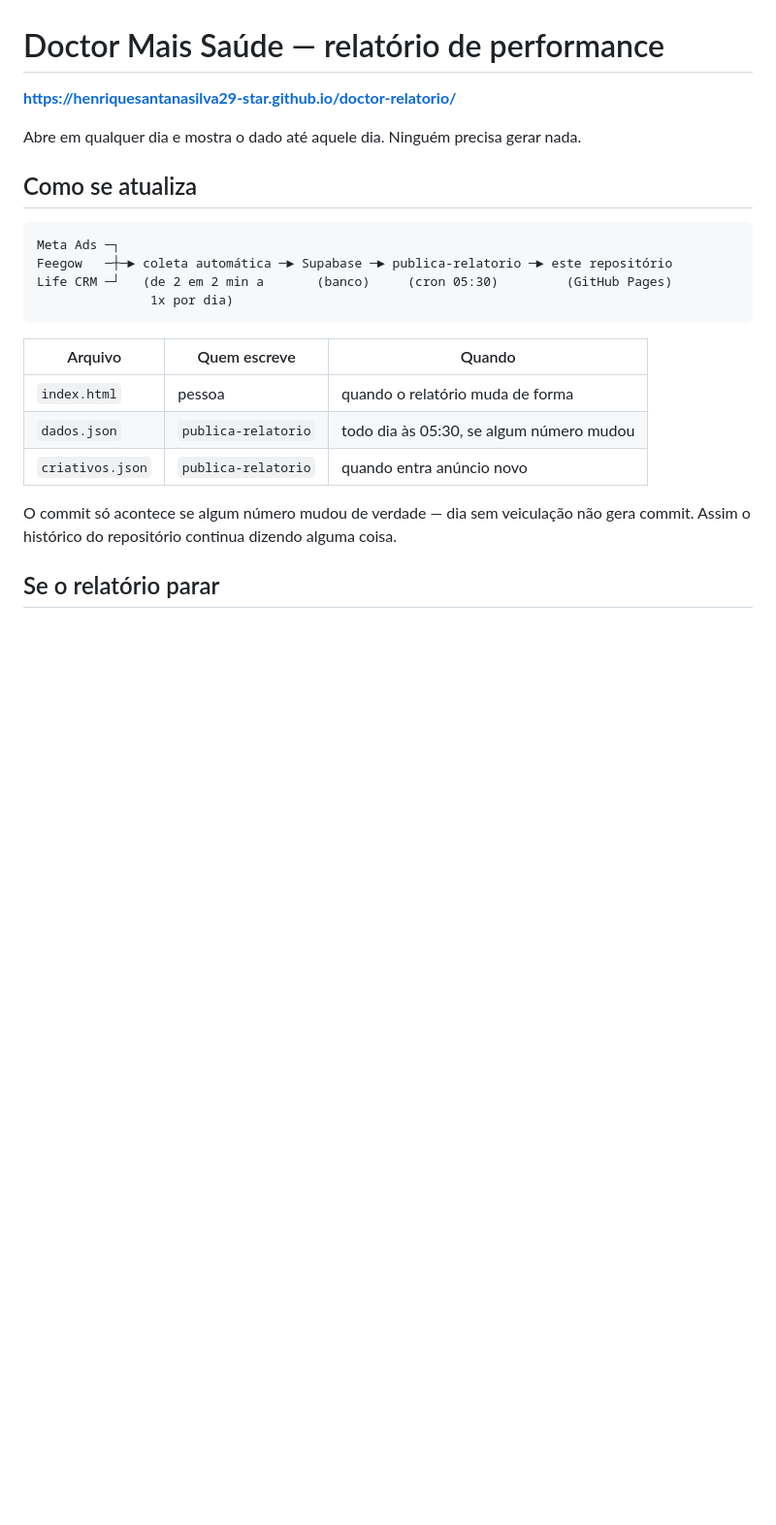
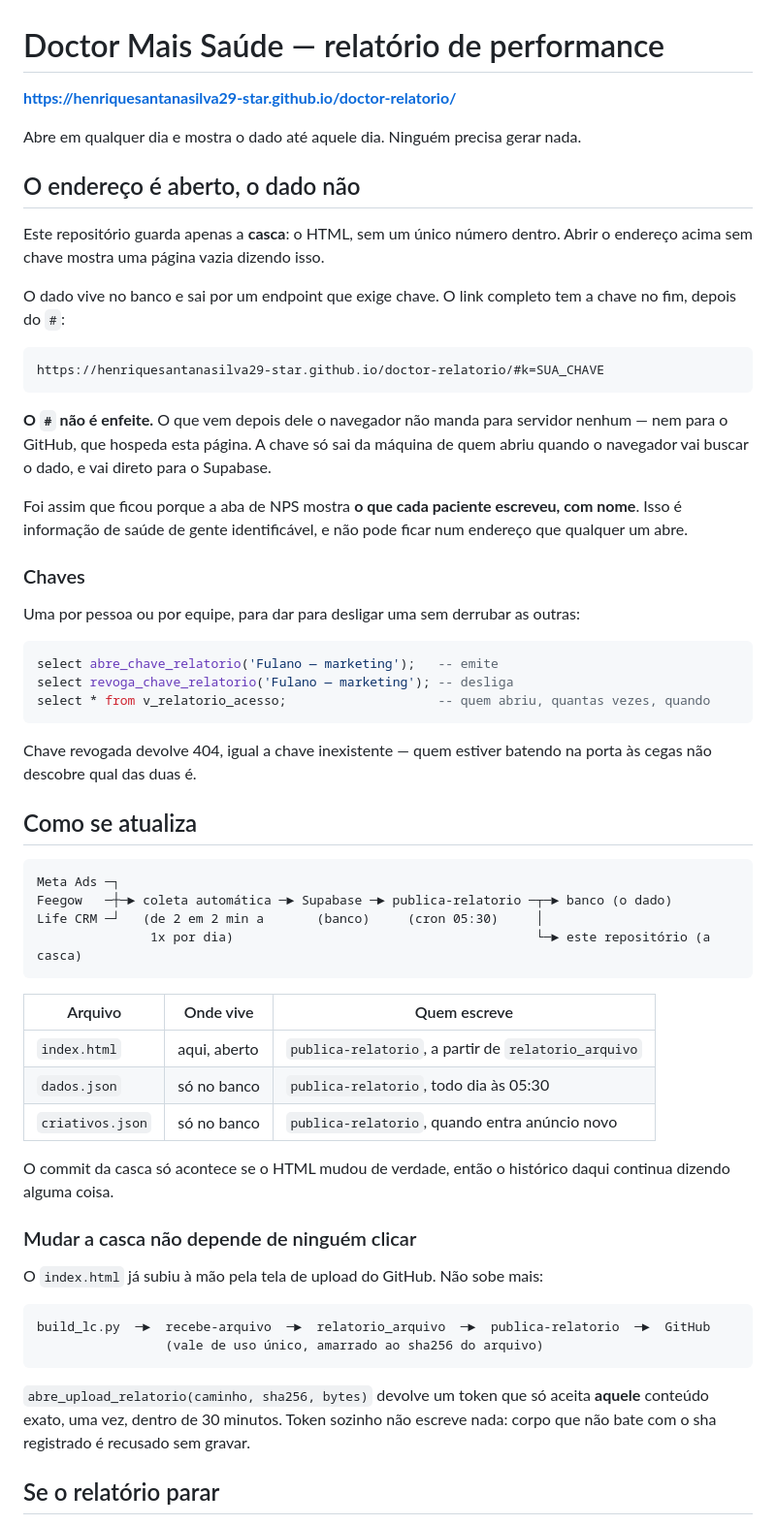
Before and after one commit to henriquesantanasilva29-star/doctor-relatorio, a Markdown page: README.md, the part around one of its changes. Shown at 97% size. GitHub-like rendering; blank space fills up the shorter version.

Commit message:
README: endereco aberto, dado atras de chave, e como emitir e revogar chave

````diff
--- a/README.md
+++ b/README.md
@@ -4,23 +4,70 @@
 
 Abre em qualquer dia e mostra o dado até aquele dia. Ninguém precisa gerar nada.
 
+## O endereço é aberto, o dado não
+
+Este repositório guarda apenas a **casca**: o HTML, sem um único número dentro.
+Abrir o endereço acima sem chave mostra uma página vazia dizendo isso.
+
+O dado vive no banco e sai por um endpoint que exige chave. O link completo tem
+a chave no fim, depois do `#`:
+
+```
+https://henriquesantanasilva29-star.github.io/doctor-relatorio/#k=SUA_CHAVE
+```
+
+**O `#` não é enfeite.** O que vem depois dele o navegador não manda para
+servidor nenhum — nem para o GitHub, que hospeda esta página. A chave só sai da
+máquina de quem abriu quando o navegador vai buscar o dado, e vai direto para o
+Supabase.
+
+Foi assim que ficou porque a aba de NPS mostra **o que cada paciente escreveu,
+com nome**. Isso é informação de saúde de gente identificável, e não pode ficar
+num endereço que qualquer um abre.
+
+### Chaves
+
+Uma por pessoa ou por equipe, para dar para desligar uma sem derrubar as outras:
+
+```sql
+select abre_chave_relatorio('Fulano — marketing');   -- emite
+select revoga_chave_relatorio('Fulano — marketing'); -- desliga
+select * from v_relatorio_acesso;                    -- quem abriu, quantas vezes, quando
+```
+
+Chave revogada devolve 404, igual a chave inexistente — quem estiver batendo na
+porta às cegas não descobre qual das duas é.
+
 ## Como se atualiza
 
 ```
 Meta Ads ─┐
-Feegow   ─┼─► coleta automática ─► Supabase ─► publica-relatorio ─► este repositório
-Life CRM ─┘   (de 2 em 2 min a       (banco)     (cron 05:30)         (GitHub Pages)
-               1x por dia)
+Feegow   ─┼─► coleta automática ─► Supabase ─► publica-relatorio ─┬─► banco (o dado)
+Life CRM ─┘   (de 2 em 2 min a       (banco)     (cron 05:30)     │
+               1x por dia)                                        └─► este repositório (a casca)
 ```
 
-| Arquivo | Quem escreve | Quando |
+| Arquivo | Onde vive | Quem escreve |
 |---|---|---|
-| `index.html` | pessoa | quando o relatório muda de forma |
-| `dados.json` | `publica-relatorio` | todo dia às 05:30, se algum número mudou |
-| `criativos.json` | `publica-relatorio` | quando entra anúncio novo |
+| `index.html` | aqui, aberto | `publica-relatorio`, a partir de `relatorio_arquivo` |
+| `dados.json` | só no banco | `publica-relatorio`, todo dia às 05:30 |
+| `criativos.json` | só no banco | `publica-relatorio`, quando entra anúncio novo |
 
-O commit só acontece se algum número mudou de verdade — dia sem veiculação não
-gera commit. Assim o histórico do repositório continua dizendo alguma coisa.
+O commit da casca só acontece se o HTML mudou de verdade, então o histórico
+daqui continua dizendo alguma coisa.
+
+### Mudar a casca não depende de ninguém clicar
+
+O `index.html` já subiu à mão pela tela de upload do GitHub. Não sobe mais:
+
+```
+build_lc.py  ─►  recebe-arquivo  ─►  relatorio_arquivo  ─►  publica-relatorio  ─►  GitHub
+                 (vale de uso único, amarrado ao sha256 do arquivo)
+```
+
+`abre_upload_relatorio(caminho, sha256, bytes)` devolve um token que só aceita
+**aquele** conteúdo exato, uma vez, dentro de 30 minutos. Token sozinho não
+escreve nada: corpo que não bate com o sha registrado é recusado sem gravar.
 
 ## Se o relatório parar
 
````
Also changed, not shown: other parts of README.md (+13 -23 lines).
